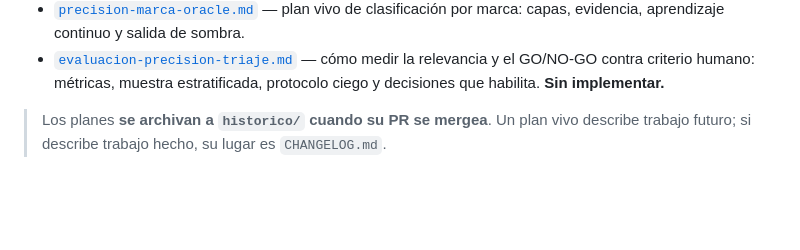
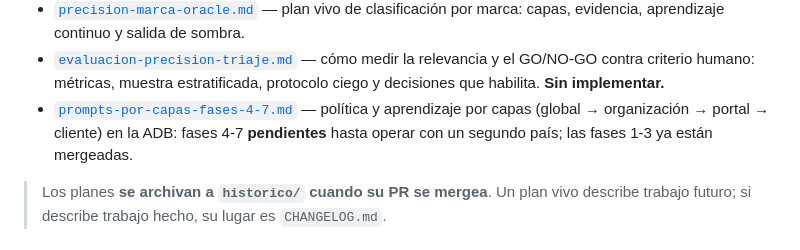
Before and after one commit to emgonzalez/tender-opportunity-tracker, a Markdown page: docs/README.md, the part around the change. GitHub-like rendering; blank space fills up the shorter version.

```diff
--- a/docs/README.md
+++ b/docs/README.md
@@ -69,6 +69,9 @@ tarde o temprano diverja del código (ya nos pasó: ver
 - [`evaluacion-precision-triaje.md`](planes/evaluacion-precision-triaje.md) — cómo medir
   la relevancia y el GO/NO-GO contra criterio humano: métricas, muestra estratificada,
   protocolo ciego y decisiones que habilita. **Sin implementar.**
+- [`prompts-por-capas-fases-4-7.md`](planes/prompts-por-capas-fases-4-7.md) — política y aprendizaje por
+  capas (global → organización → portal → cliente) en la ADB: fases 4-7 **pendientes** hasta operar con un
+  segundo país; las fases 1-3 ya están mergeadas.
 
 > Los planes **se archivan a `historico/` cuando su PR se mergea**. Un plan vivo
 > describe trabajo futuro; si describe trabajo hecho, su lugar es `CHANGELOG.md`.
```
Also changed, not shown: docs/planes/prompts-por-capas-fases-4-7.md (added, +180 -0 lines).
